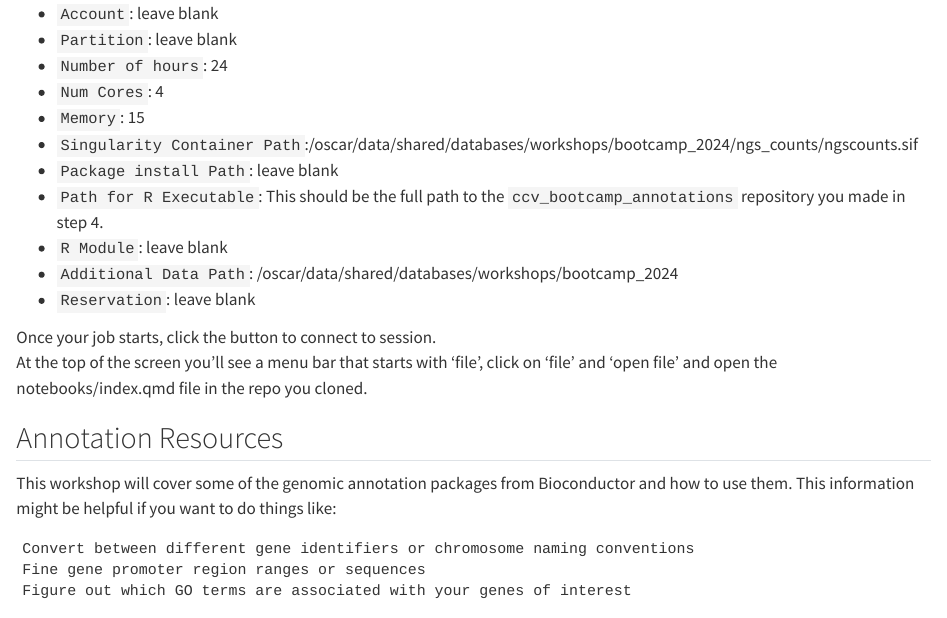
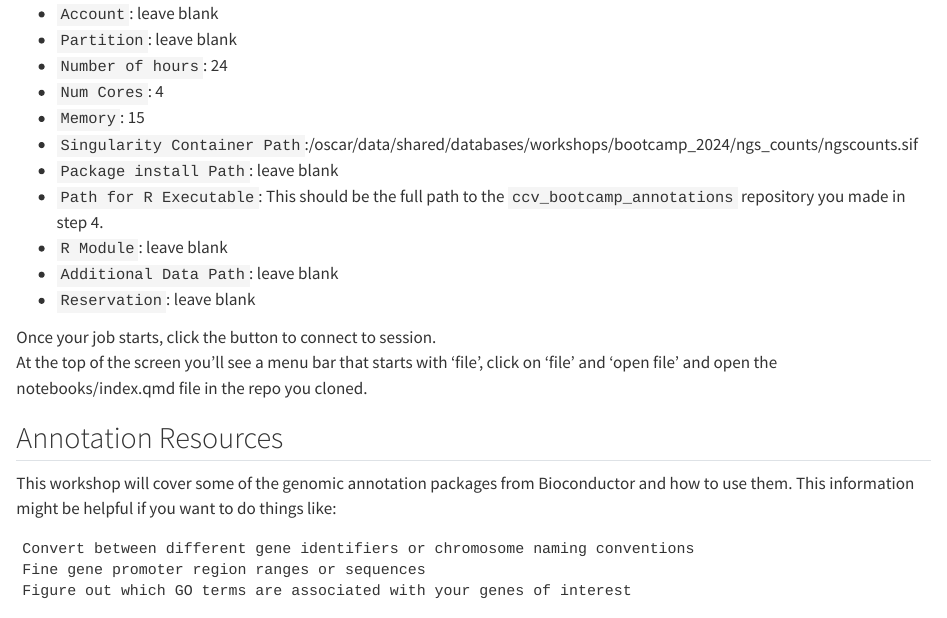
Before and after one commit to compbiocore/ccv_bootcamp_annotations, a Quarto document (notebooks/index.qmd): the page in a window 1100 px wide, from 270 px down. Rendered offline with R 4.5, knitr and Pandoc in place of Quarto, with nearby package versions; some code elsewhere in the file could not run offline; long lines of code are wrapped.

Commit message:
Update index.qmd

```diff
--- a/notebooks/index.qmd
+++ b/notebooks/index.qmd
@@ -16,7 +16,7 @@ Fill in the fields as follows:
 -   `Package install Path`: leave blank\
 -   `Path for R Executable`: This should be the full path to the `ccv_bootcamp_annotations` repository you made in step 4.\
 -   `R Module`: leave blank\
--   `Additional Data Path`: /oscar/data/shared/databases/workshops/bootcamp_2024
+-   `Additional Data Path`: leave blank\
 -   `Reservation`: leave blank\
 
 Once your job starts, click the button to connect to session.\
```
